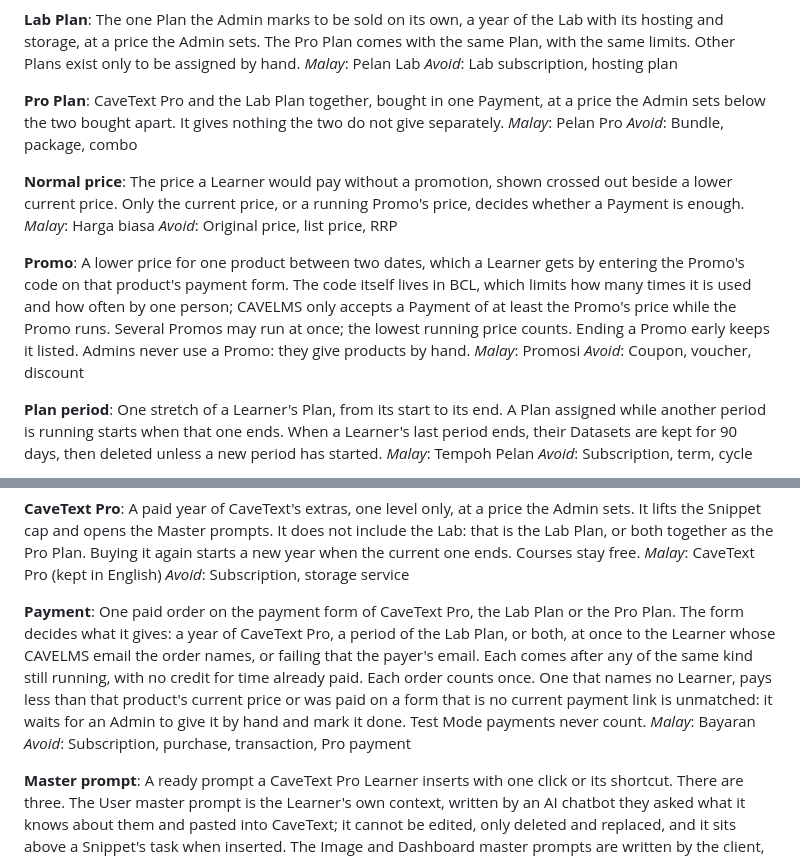
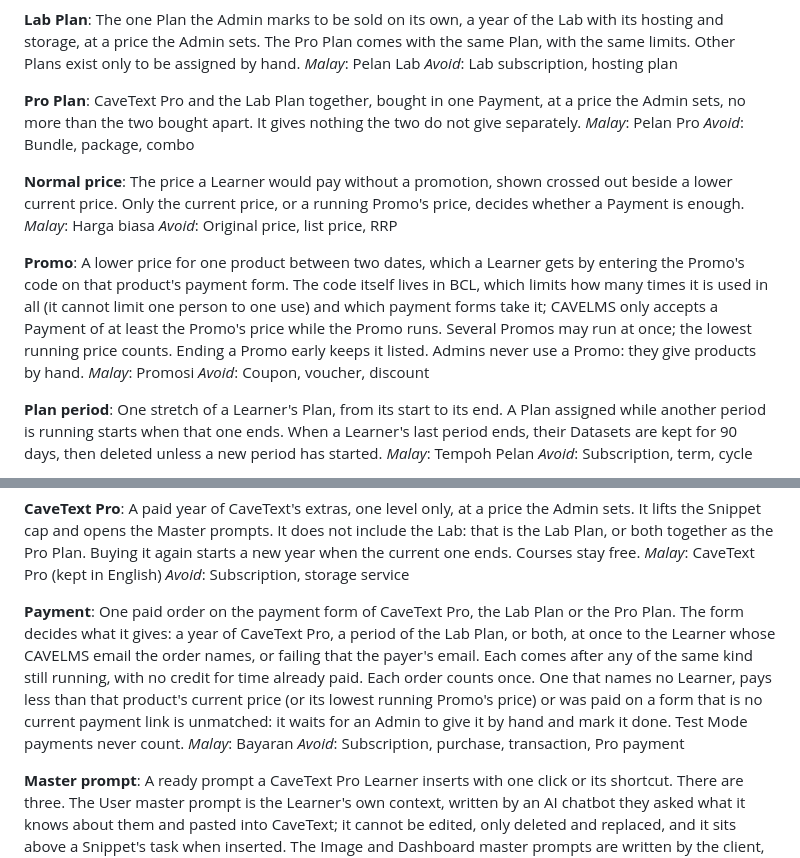
Before and after one commit to H4fizWasabie/cave-lms, a Markdown page: GLOSSARY.md, 2 parts joined by grey strips. Rendered like a GitHub page.

Commit message:
Glossary: the Pro Plan costs no more than its two parts, BCL cannot limit a Promo to one use per person, and a Payment at a running Promo's price is enough

```diff
--- a/GLOSSARY.md
+++ b/GLOSSARY.md
@@ -131,7 +131,7 @@ _Malay_: Pelan Lab
 _Avoid_: Lab subscription, hosting plan
 
 **Pro Plan**:
-CaveText Pro and the Lab Plan together, bought in one Payment, at a price the Admin sets below the two bought apart. It gives nothing the two do not give separately.
+CaveText Pro and the Lab Plan together, bought in one Payment, at a price the Admin sets, no more than the two bought apart. It gives nothing the two do not give separately.
 _Malay_: Pelan Pro
 _Avoid_: Bundle, package, combo
 
@@ -141,7 +141,7 @@ _Malay_: Harga biasa
 _Avoid_: Original price, list price, RRP
 
 **Promo**:
-A lower price for one product between two dates, which a Learner gets by entering the Promo's code on that product's payment form. The code itself lives in BCL, which limits how many times it is used and how often by one person; CAVELMS only accepts a Payment of at least the Promo's price while the Promo runs. Several Promos may run at once; the lowest running price counts. Ending a Promo early keeps it listed. Admins never use a Promo: they give products by hand.
+A lower price for one product between two dates, which a Learner gets by entering the Promo's code on that product's payment form. The code itself lives in BCL, which limits how many times it is used in all (it cannot limit one person to one use) and which payment forms take it; CAVELMS only accepts a Payment of at least the Promo's price while the Promo runs. Several Promos may run at once; the lowest running price counts. Ending a Promo early keeps it listed. Admins never use a Promo: they give products by hand.
 _Malay_: Promosi
 _Avoid_: Coupon, voucher, discount
 
@@ -219,7 +219,7 @@ _Malay_: CaveText Pro (kept in English)
 _Avoid_: Subscription, storage service
 
 **Payment**:
-One paid order on the payment form of CaveText Pro, the Lab Plan or the Pro Plan. The form decides what it gives: a year of CaveText Pro, a period of the Lab Plan, or both, at once to the Learner whose CAVELMS email the order names, or failing that the payer's email. Each comes after any of the same kind still running, with no credit for time already paid. Each order counts once. One that names no Learner, pays less than that product's current price or was paid on a form that is no current payment link is unmatched: it waits for an Admin to give it by hand and mark it done. Test Mode payments never count.
+One paid order on the payment form of CaveText Pro, the Lab Plan or the Pro Plan. The form decides what it gives: a year of CaveText Pro, a period of the Lab Plan, or both, at once to the Learner whose CAVELMS email the order names, or failing that the payer's email. Each comes after any of the same kind still running, with no credit for time already paid. Each order counts once. One that names no Learner, pays less than that product's current price (or its lowest running Promo's price) or was paid on a form that is no current payment link is unmatched: it waits for an Admin to give it by hand and mark it done. Test Mode payments never count.
 _Malay_: Bayaran
 _Avoid_: Subscription, purchase, transaction, Pro payment
 
```
